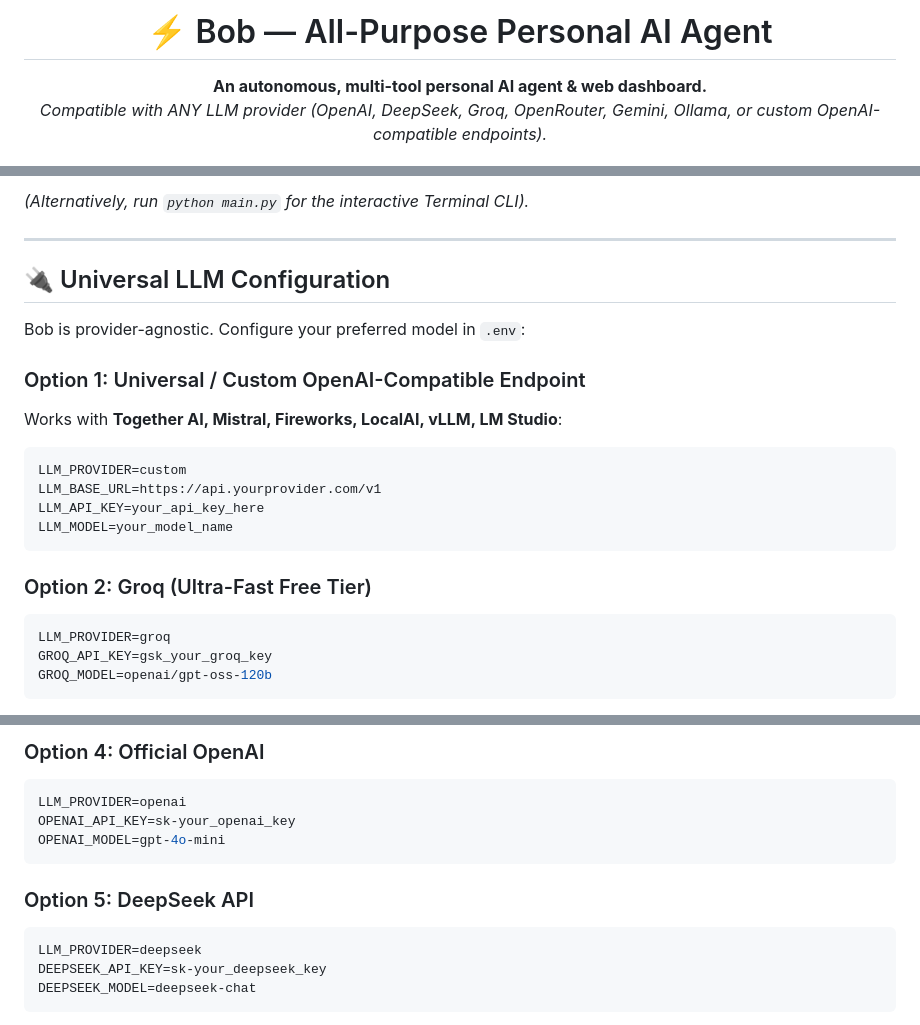
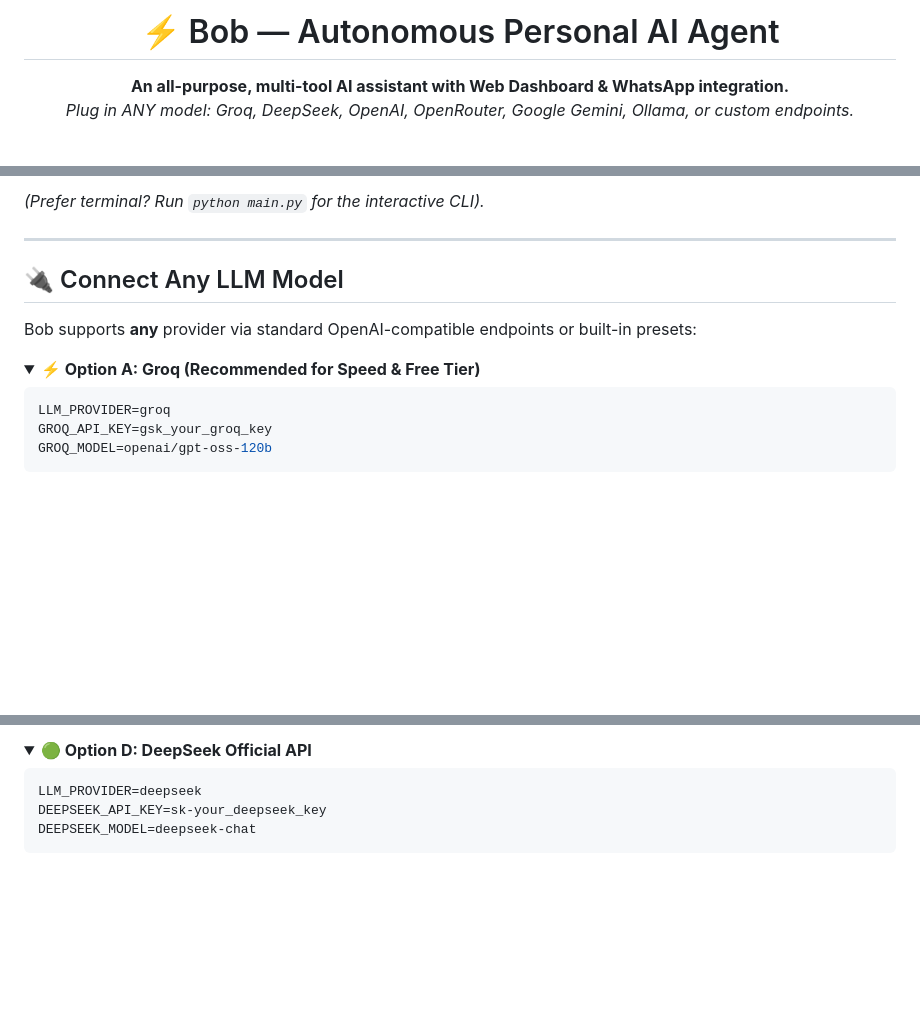
Before and after one commit to Mian255/personal-agent, a Markdown page: README.md, 3 parts joined by grey strips. Rendered like a GitHub page; folded sections open; blank space fills up the shorter version.

````diff
--- a/README.md
+++ b/README.md
@@ -1,7 +1,7 @@
 <div align="center">
 
-# ⚡ Bob — All-Purpose Personal AI Agent
+# ⚡ Bob — Autonomous Personal AI Agent
 
-**An autonomous, multi-tool personal AI agent & web dashboard.**
-*Compatible with ANY LLM provider (OpenAI, DeepSeek, Groq, OpenRouter, Gemini, Ollama, or custom OpenAI-compatible endpoints).*
+**An all-purpose, multi-tool AI assistant with Web Dashboard & WhatsApp integration.**
+*Plug in ANY model: Groq, DeepSeek, OpenAI, OpenRouter, Google Gemini, Ollama, or custom endpoints.*
 
@@ -60,22 +94,15 @@ Open **[http://localhost:8000](http://localhost:8000)** in your browser!
 
-*(Alternatively, run `python main.py` for the interactive Terminal CLI).*
+*(Prefer terminal? Run `python main.py` for the interactive CLI).*
 
 ---
 
-## 🔌 Universal LLM Configuration
+## 🔌 Connect Any LLM Model
 
-Bob is provider-agnostic. Configure your preferred model in `.env`:
+Bob supports **any** provider via standard OpenAI-compatible endpoints or built-in presets:
 
-### Option 1: Universal / Custom OpenAI-Compatible Endpoint
-Works with **Together AI, Mistral, Fireworks, LocalAI, vLLM, LM Studio**:
-```env
-LLM_PROVIDER=custom
-LLM_BASE_URL=https://api.yourprovider.com/v1
-LLM_API_KEY=your_api_key_here
-LLM_MODEL=your_model_name
-```
+<details open>
+<summary><b>⚡ Option A: Groq (Recommended for Speed & Free Tier)</b></summary>
 
-### Option 2: Groq (Ultra-Fast Free Tier)
 ```env
 LLM_PROVIDER=groq
 GROQ_API_KEY=gsk_your_groq_key
@@ -91,12 +133,7 @@ OPENROUTER_MODEL=meta-llama/llama-3.3-70b-instruct:free
 
-### Option 4: Official OpenAI
-```env
-LLM_PROVIDER=openai
-OPENAI_API_KEY=sk-your_openai_key
-OPENAI_MODEL=gpt-4o-mini
-```
+<details>
+<summary><b>🟢 Option D: DeepSeek Official API</b></summary>
 
-### Option 5: DeepSeek API
 ```env
 LLM_PROVIDER=deepseek
 DEEPSEEK_API_KEY=sk-your_deepseek_key
````
Also changed, not shown: other parts of README.md (+107 -70 lines).
